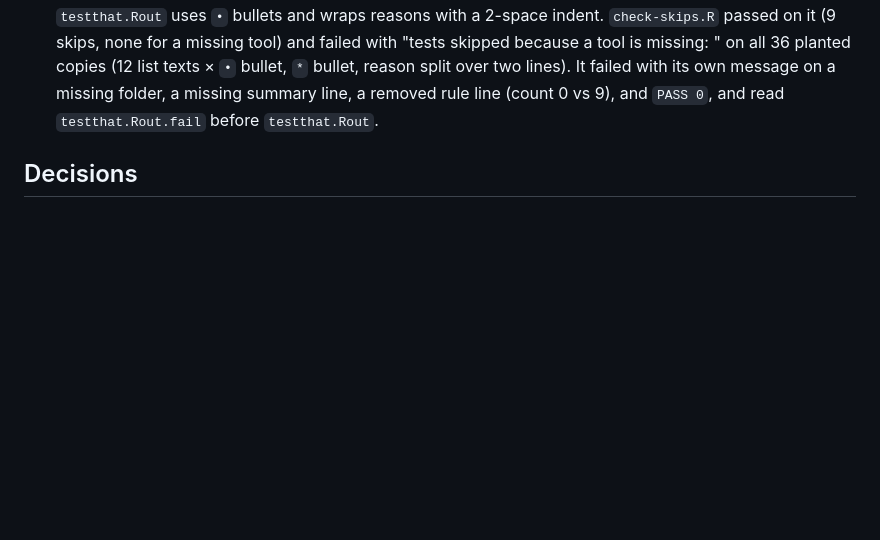
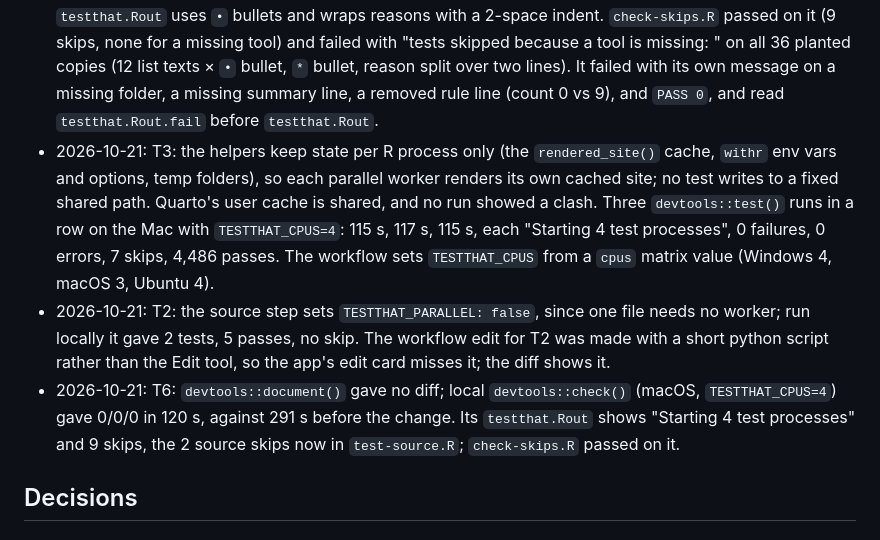
Before and after one commit to jmgirard/supplement, a Markdown page: cairn/milestones/M033-ci-test-time.md, the part around one of its changes. GitHub-like rendering; blank space fills up the shorter version.

Commit message:
M033 T2-T4 checked; local check 0/0/0 in 120 s

```diff
--- a/cairn/milestones/M033-ci-test-time.md
+++ b/cairn/milestones/M033-ci-test-time.md
@@ -67,6 +67,9 @@ Each R-CMD-check job takes at most 60% of its time on the PR #31 run, because th
 - 2026-10-21: checkpoint (half-done): the T1 script, the T2 steps and `test-source.R` (run locally: 2 tests, 5 passes, no skip), the T3 DESCRIPTION fields and `TESTTHAT_CPUS` per runner (4, 3, 4), the T4 skips, and D-020 are written; no task is checked off but T5. A local `devtools::check()` is running for T1's real `testthat.Rout`.
 - 2026-10-21: T4 Windows renders kept: `supplement-doi` in "the DOI badge shows the version DOI, then the concept DOI", `supplement-download` in "the download link points at the archive", `supplement-license` in "the license shortcode shows readable names for listed ids in any letter case", `supplement-data-table` in "the data table lists each file with its size and a page-relative link".
 - 2026-10-21: T1: local `devtools::check()` (macOS, before the M033 test edits) gave 0/0/0 in 291 s; its `testthat.Rout` uses `•` bullets and wraps reasons with a 2-space indent. `check-skips.R` passed on it (9 skips, none for a missing tool) and failed with "tests skipped because a tool is missing: <text>" on all 36 planted copies (12 list texts × `•` bullet, `*` bullet, reason split over two lines). It failed with its own message on a missing folder, a missing summary line, a removed rule line (count 0 vs 9), and `PASS 0`, and read `testthat.Rout.fail` before `testthat.Rout`.
+- 2026-10-21: T3: the helpers keep state per R process only (the `rendered_site()` cache, `withr` env vars and options, temp folders), so each parallel worker renders its own cached site; no test writes to a fixed shared path. Quarto's user cache is shared, and no run showed a clash. Three `devtools::test()` runs in a row on the Mac with `TESTTHAT_CPUS=4`: 115 s, 117 s, 115 s, each "Starting 4 test processes", 0 failures, 0 errors, 7 skips, 4,486 passes. The workflow sets `TESTTHAT_CPUS` from a `cpus` matrix value (Windows 4, macOS 3, Ubuntu 4).
+- 2026-10-21: T2: the source step sets `TESTTHAT_PARALLEL: false`, since one file needs no worker; run locally it gave 2 tests, 5 passes, no skip. The workflow edit for T2 was made with a short python script rather than the Edit tool, so the app's edit card misses it; the diff shows it.
+- 2026-10-21: T6: `devtools::document()` gave no diff; local `devtools::check()` (macOS, `TESTTHAT_CPUS=4`) gave 0/0/0 in 120 s, against 291 s before the change. Its `testthat.Rout` shows "Starting 4 test processes" and 9 skips, the 2 source skips now in `test-source.R`; `check-skips.R` passed on it.
 
 ## Decisions
 
```
Also changed, not shown: other parts of cairn/milestones/M033-ci-test-time.md (+3 -3 lines).
